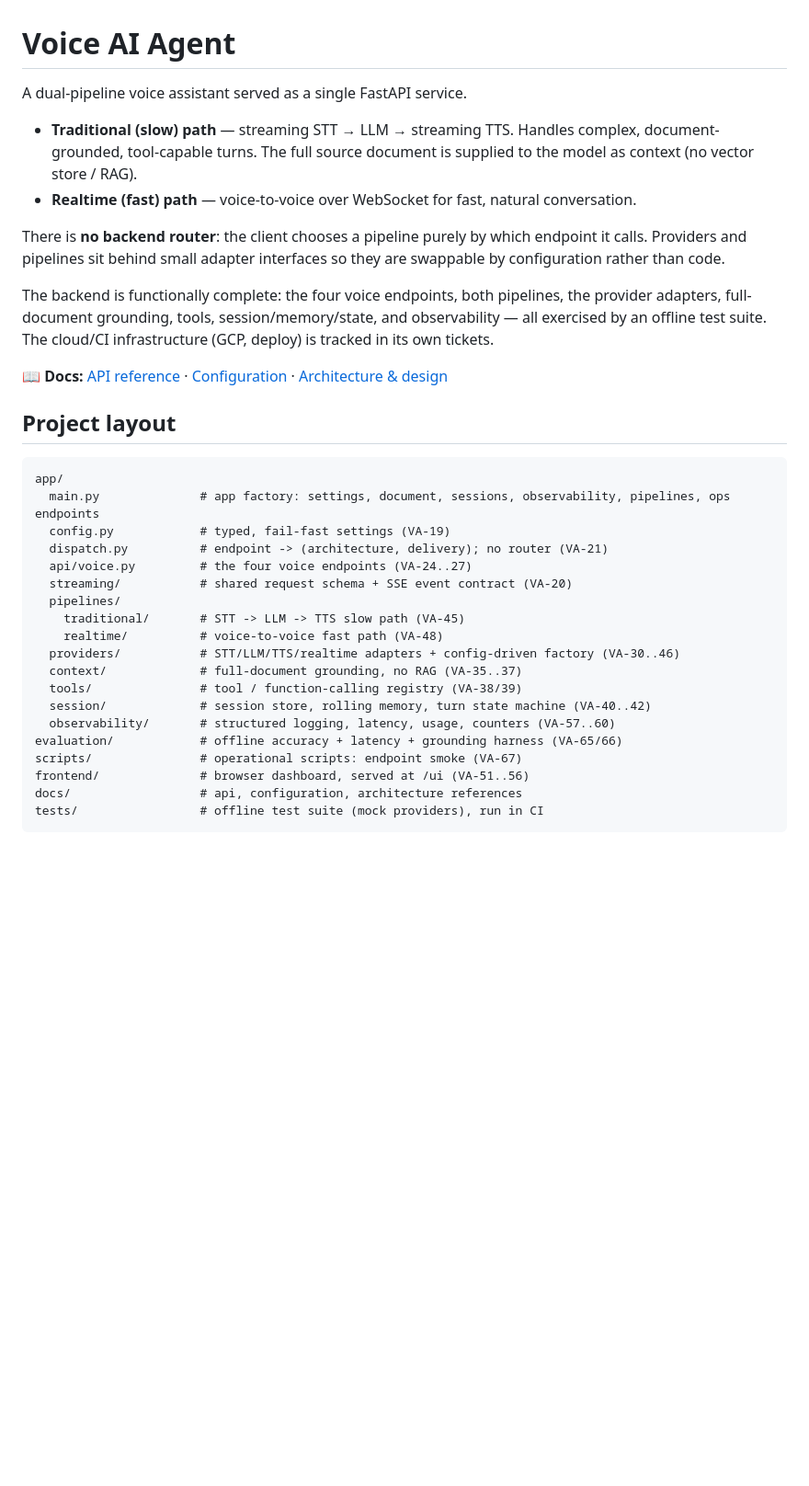
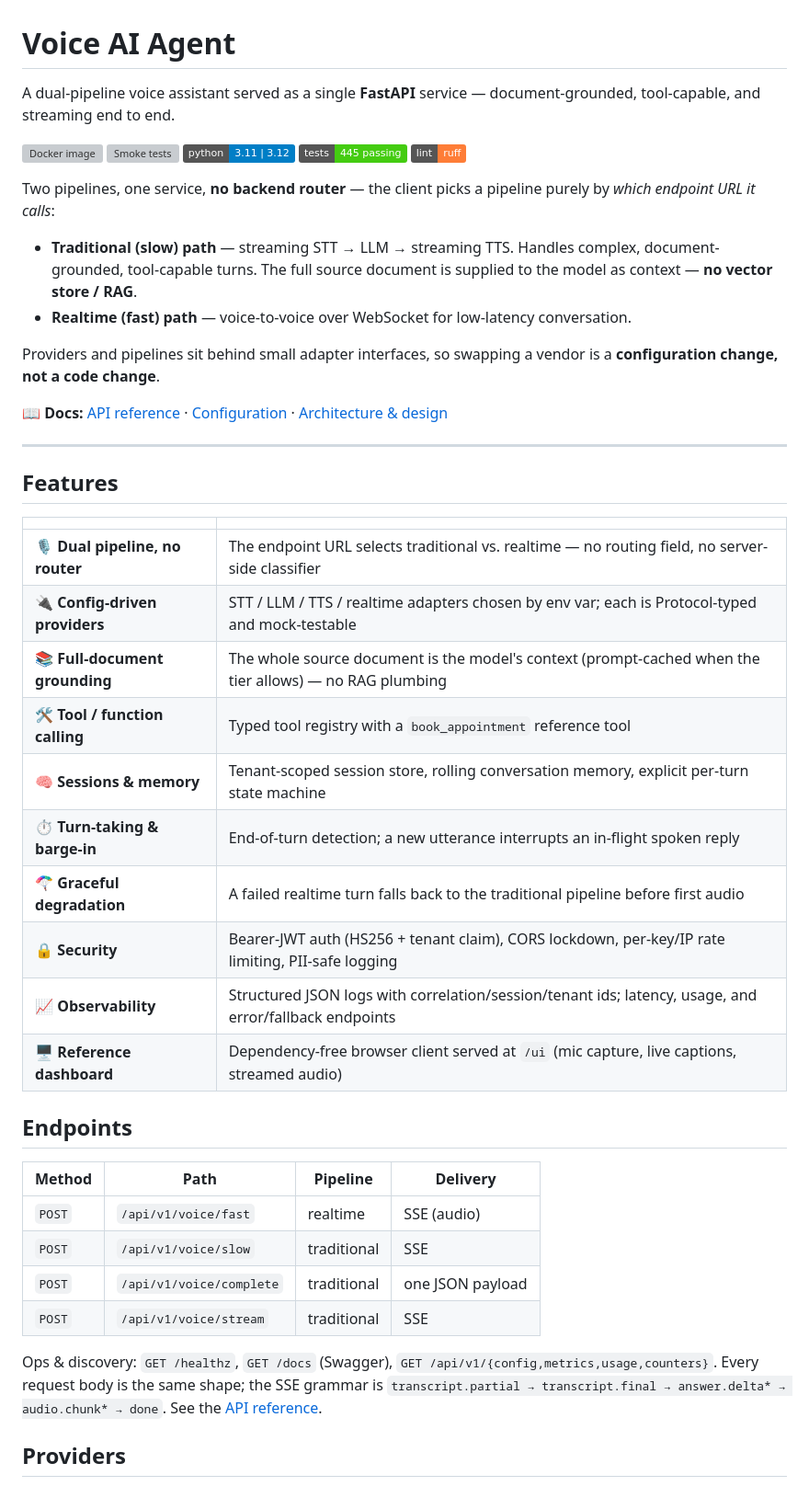
Before and after one commit to sunitadhikarytech/voice_agent_be, a Markdown page: README.md, the part around one of its changes. Shown at 92% size. GitHub-like rendering; badges without logos; blank space fills up the shorter version; grey boxes are pictures that could not be loaded.

````diff
--- a/README.md
+++ b/README.md
@@ -1,43 +1,57 @@
 # Voice AI Agent
 
-A dual-pipeline voice assistant served as a single FastAPI service.
+A dual-pipeline voice assistant served as a single **FastAPI** service — document-grounded,
+tool-capable, and streaming end to end.
+
+![Docker image](https://github.com/sunitadhikarytech/voice_agent_be/actions/workflows/docker-image.yml/badge.svg)
+![Smoke tests](https://github.com/sunitadhikarytech/voice_agent_be/actions/workflows/smoke.yml/badge.svg)
+![Python](https://img.shields.io/badge/python-3.11%20%7C%203.12-blue)
+![Tests](https://img.shields.io/badge/tests-445%20passing-brightgreen)
+![Style](https://img.shields.io/badge/lint-ruff-orange)
+
+Two pipelines, one service, **no backend router** — the client picks a pipeline purely by
+*which endpoint URL it calls*:
 
 - **Traditional (slow) path** — streaming STT → LLM → streaming TTS. Handles complex,
-  document-grounded, tool-capable turns. The full source document is supplied to the model
-  as context (no vector store / RAG).
-- **Realtime (fast) path** — voice-to-voice over WebSocket for fast, natural conversation.
+  document-grounded, tool-capable turns. The full source document is supplied to the model as
+  context — **no vector store / RAG**.
+- **Realtime (fast) path** — voice-to-voice over WebSocket for low-latency conversation.
 
-There is **no backend router**: the client chooses a pipeline purely by which endpoint it
-calls. Providers and pipelines sit behind small adapter interfaces so they are swappable by
-configuration rather than code.
-
-The backend is functionally complete: the four voice endpoints, both pipelines, the provider
-adapters, full-document grounding, tools, session/memory/state, and observability — all
-exercised by an offline test suite. The cloud/CI infrastructure (GCP, deploy) is tracked in
-its own tickets.
+Providers and pipelines sit behind small adapter interfaces, so swapping a vendor is a
+**configuration change, not a code change**.
 
 📖 **Docs:** [API reference](docs/api.md) · [Configuration](docs/configuration.md) ·
 [Architecture & design](docs/architecture.md)
 
-## Project layout
+---
 
-```
-app/
-  main.py              # app factory: settings, document, sessions, observability, pipelines, ops endpoints
-  config.py            # typed, fail-fast settings (VA-19)
-  dispatch.py          # endpoint -> (architecture, delivery); no router (VA-21)
-  api/voice.py         # the four voice endpoints (VA-24..27)
-  streaming/           # shared request schema + SSE event contract (VA-20)
-  pipelines/
-    traditional/       # STT -> LLM -> TTS slow path (VA-45)
-    realtime/          # voice-to-voice fast path (VA-48)
-  providers/           # STT/LLM/TTS/realtime adapters + config-driven factory (VA-30..46)
-  context/             # full-document grounding, no RAG (VA-35..37)
-  tools/               # tool / function-calling registry (VA-38/39)
-  session/             # session store, rolling memory, turn state machine (VA-40..42)
-  observability/       # structured logging, latency, usage, counters (VA-57..60)
-evaluation/            # offline accuracy + latency + grounding harness (VA-65/66)
-scripts/               # operational scripts: endpoint smoke (VA-67)
-frontend/              # browser dashboard, served at /ui (VA-51..56)
-docs/                  # api, configuration, architecture references
-tests/                 # offline test suite (mock providers), run in CI
+## Features
+
+| | |
+|---|---|
+| 🎙️ **Dual pipeline, no router** | The endpoint URL selects traditional vs. realtime — no routing field, no server-side classifier |
+| 🔌 **Config-driven providers** | STT / LLM / TTS / realtime adapters chosen by env var; each is Protocol-typed and mock-testable |
+| 📚 **Full-document grounding** | The whole source document is the model's context (prompt-cached when the tier allows) — no RAG plumbing |
+| 🛠️ **Tool / function calling** | Typed tool registry with a `book_appointment` reference tool |
+| 🧠 **Sessions & memory** | Tenant-scoped session store, rolling conversation memory, explicit per-turn state machine |
+| ⏱️ **Turn-taking & barge-in** | End-of-turn detection; a new utterance interrupts an in-flight spoken reply |
+| 🪂 **Graceful degradation** | A failed realtime turn falls back to the traditional pipeline before first audio |
+| 🔒 **Security** | Bearer-JWT auth (HS256 + tenant claim), CORS lockdown, per-key/IP rate limiting, PII-safe logging |
+| 📈 **Observability** | Structured JSON logs with correlation/session/tenant ids; latency, usage, and error/fallback endpoints |
+| 🖥️ **Reference dashboard** | Dependency-free browser client served at `/ui` (mic capture, live captions, streamed audio) |
+
+## Endpoints
+
+| Method | Path | Pipeline | Delivery |
+|--------|------|----------|----------|
+| `POST` | `/api/v1/voice/fast` | realtime | SSE (audio) |
+| `POST` | `/api/v1/voice/slow` | traditional | SSE |
+| `POST` | `/api/v1/voice/complete` | traditional | one JSON payload |
+| `POST` | `/api/v1/voice/stream` | traditional | SSE |
+
+Ops & discovery: `GET /healthz`, `GET /docs` (Swagger), `GET /api/v1/{config,metrics,usage,counters}`.
+Every request body is the same shape; the SSE grammar is `transcript.partial → transcript.final
+→ answer.delta* → audio.chunk* → done`. See the [API reference](docs/api.md).
+
+## Providers
+
````
Also changed, not shown: other parts of README.md (+102 -31 lines).
